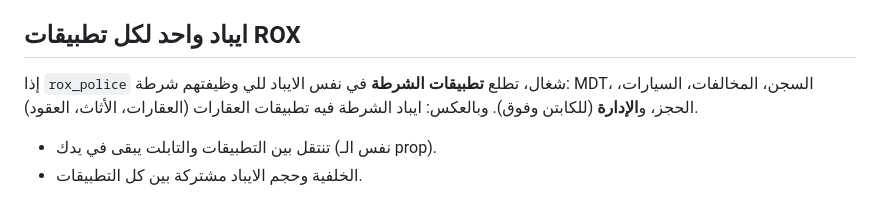
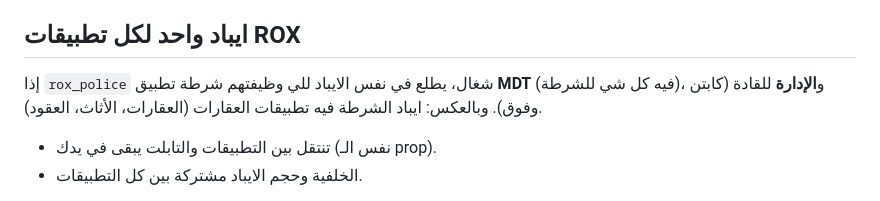
Before and after one commit to Assss553/ZC, a Markdown page: rox_realestate/README.md, the part around the change. Rendered like a GitHub page.

```diff
--- a/rox_realestate/README.md
+++ b/rox_realestate/README.md
@@ -6,7 +6,7 @@
 يدعم **ESX / QBCore / Qbox** تلقائياً (أو standalone للتجربة)، ويحتاج **oxmysql** فقط.
 
 ## ايباد واحد لكل تطبيقات ROX
-إذا `rox_police` شغال، تطلع **تطبيقات الشرطة** في نفس الايباد للي وظيفتهم شرطة: MDT، السجن، المخالفات، السيارات، الحجز، و**الإدارة** (للكابتن وفوق).
+إذا `rox_police` شغال، يطلع في نفس الايباد للي وظيفتهم شرطة تطبيق **MDT** (فيه كل شي للشرطة)، و**الإدارة** للقادة (كابتن وفوق).
 وبالعكس: ايباد الشرطة فيه تطبيقات العقارات (العقارات، الأثاث، العقود).
 - تنتقل بين التطبيقات والتابلت يبقى في يدك (نفس الـ prop).
 - الخلفية وحجم الايباد مشتركة بين كل التطبيقات.
```
Also changed, not shown: rox_police/README.md (+4 -1 lines), rox_police/docs/mdt.png, 5 other files.
